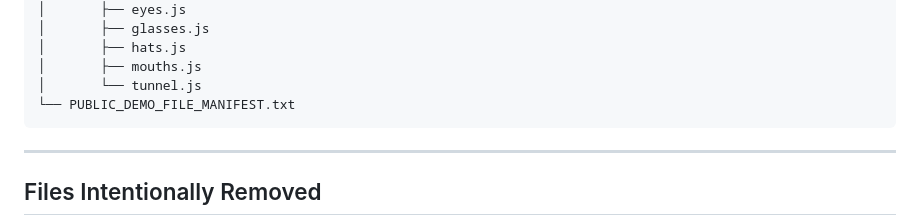
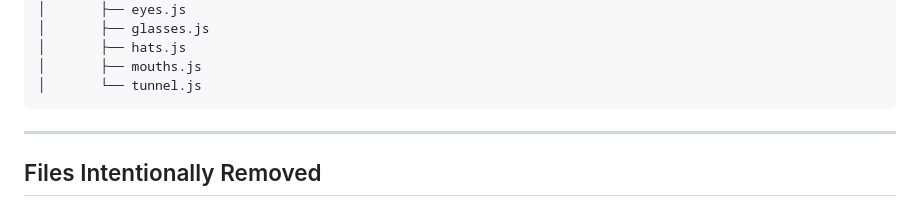
Before and after one commit to blockheadz-lab/BLOCKHEADZ, a Markdown page: README.md, the part around the change. GitHub-like rendering.

````diff
--- a/README.md
+++ b/README.md
@@ -93,7 +93,6 @@ npx serve .
 │       ├── hats.js
 │       ├── mouths.js
 │       └── tunnel.js
-└── PUBLIC_DEMO_FILE_MANIFEST.txt
 ```
 
 ---
````
